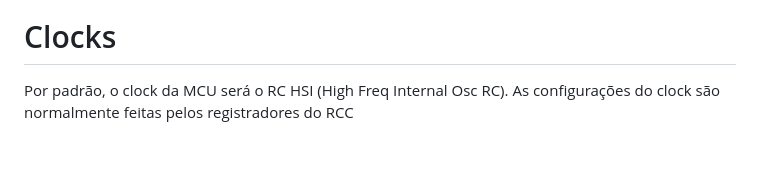
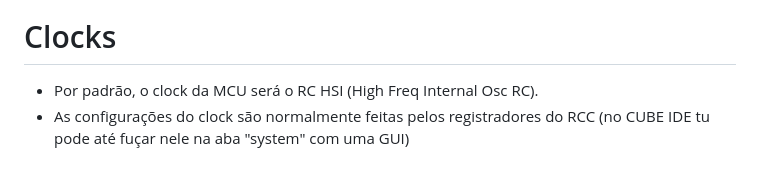
Before and after one commit to ViitorEngel/Estudos-de-Programacao, a Markdown page: ARM Microcontrollers.md, the part around the change. Drawn GitHub-style.

```diff
--- a/ARM Microcontrollers.md
+++ b/ARM Microcontrollers.md
@@ -51,5 +51,5 @@ S-BUS: System Bus (carrega tanto dados quanto instruções)
   ![image](https://github.com/ViitorEngel/Estudos-de-Programacao/assets/124899227/dda61202-9a7e-43ae-ae42-3724da801a62)
 
 # Clocks
-Por padrão, o clock da MCU será o RC HSI (High Freq Internal Osc RC).
-As configurações do clock são normalmente feitas pelos registradores do RCC
+- Por padrão, o clock da MCU será o RC HSI (High Freq Internal Osc RC).
+- As configurações do clock são normalmente feitas pelos registradores do RCC (no CUBE IDE tu pode até fuçar nele na aba "system" com uma GUI)
```
